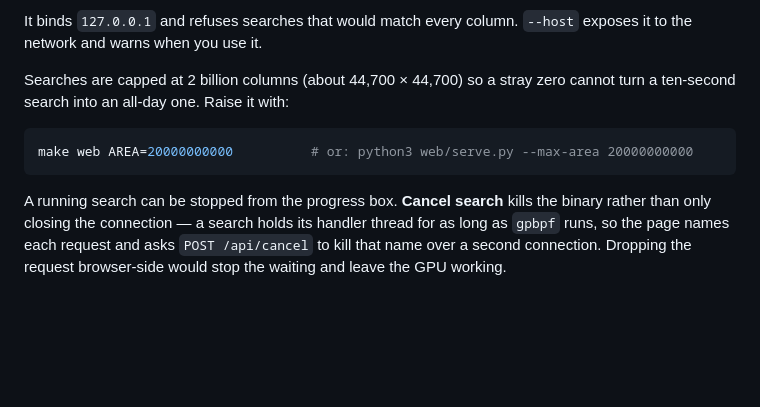
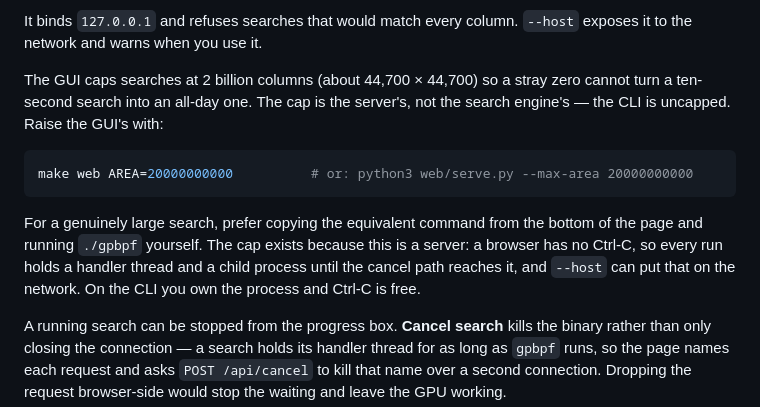
Before and after one commit to codedsword/GPBPF, a Markdown page: README.md, the part around the change. Rendered like a GitHub page; blank space fills up the shorter version.

Commit message:
Update README to clarify how to make big searches

````diff
--- a/README.md
+++ b/README.md
@@ -112,12 +112,19 @@ it; both targets produce `./gpbpf`.
 It binds `127.0.0.1` and refuses searches that would match every column. `--host`
 exposes it to the network and warns when you use it.
 
-Searches are capped at 2 billion columns (about 44,700 × 44,700) so a stray zero
-cannot turn a ten-second search into an all-day one. Raise it with:
+The GUI caps searches at 2 billion columns (about 44,700 × 44,700) so a stray
+zero cannot turn a ten-second search into an all-day one. The cap is the
+server's, not the search engine's — the CLI is uncapped. Raise the GUI's with:
 
 ```sh
 make web AREA=20000000000          # or: python3 web/serve.py --max-area 20000000000
 ```
+
+For a genuinely large search, prefer copying the equivalent command from the
+bottom of the page and running `./gpbpf` yourself. The cap exists because this
+is a server: a browser has no Ctrl-C, so every run holds a handler thread and a
+child process until the cancel path reaches it, and `--host` can put that on the
+network. On the CLI you own the process and Ctrl-C is free.
 
 A running search can be stopped from the progress box. **Cancel search** kills
 the binary rather than only closing the connection — a search holds its handler
````
